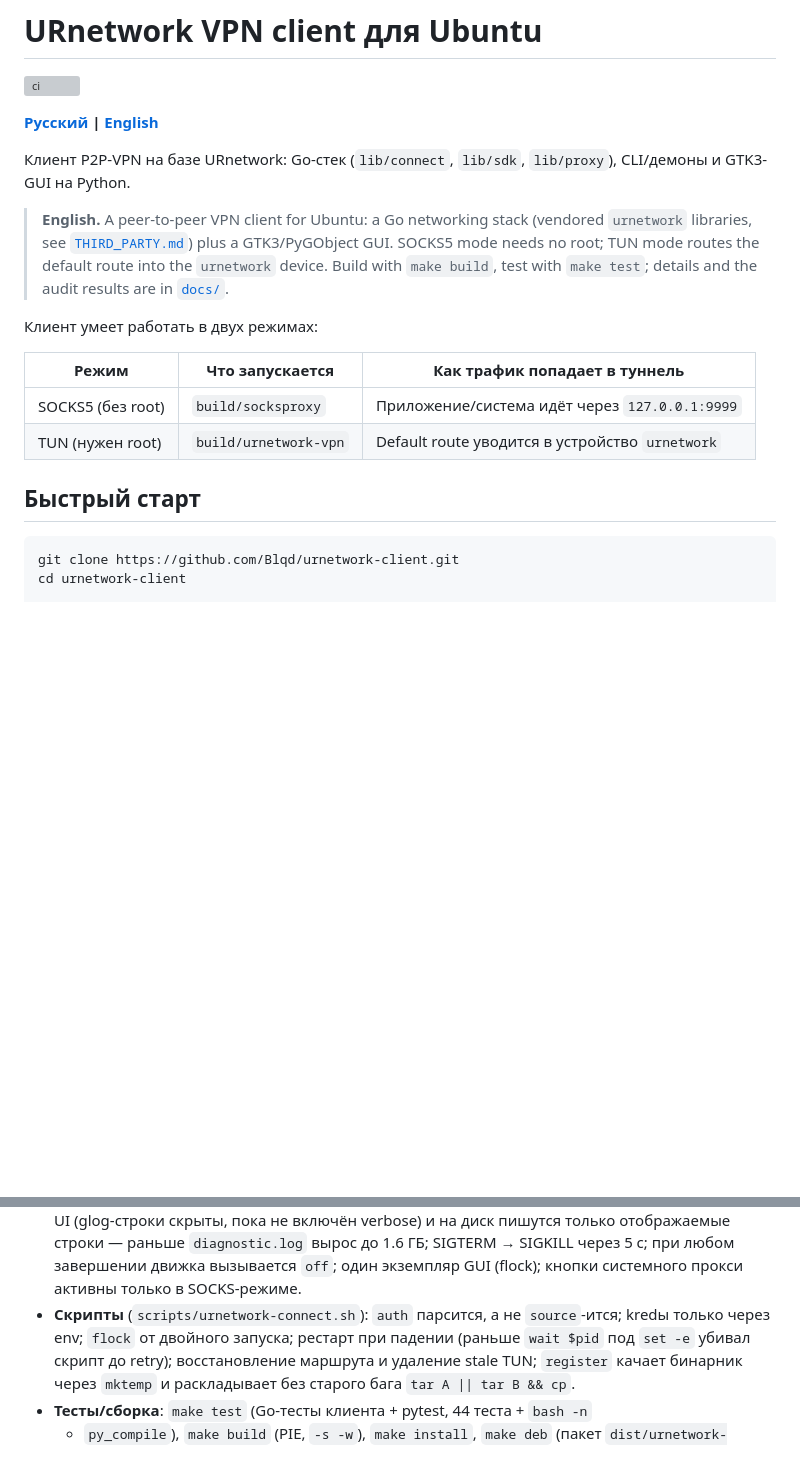
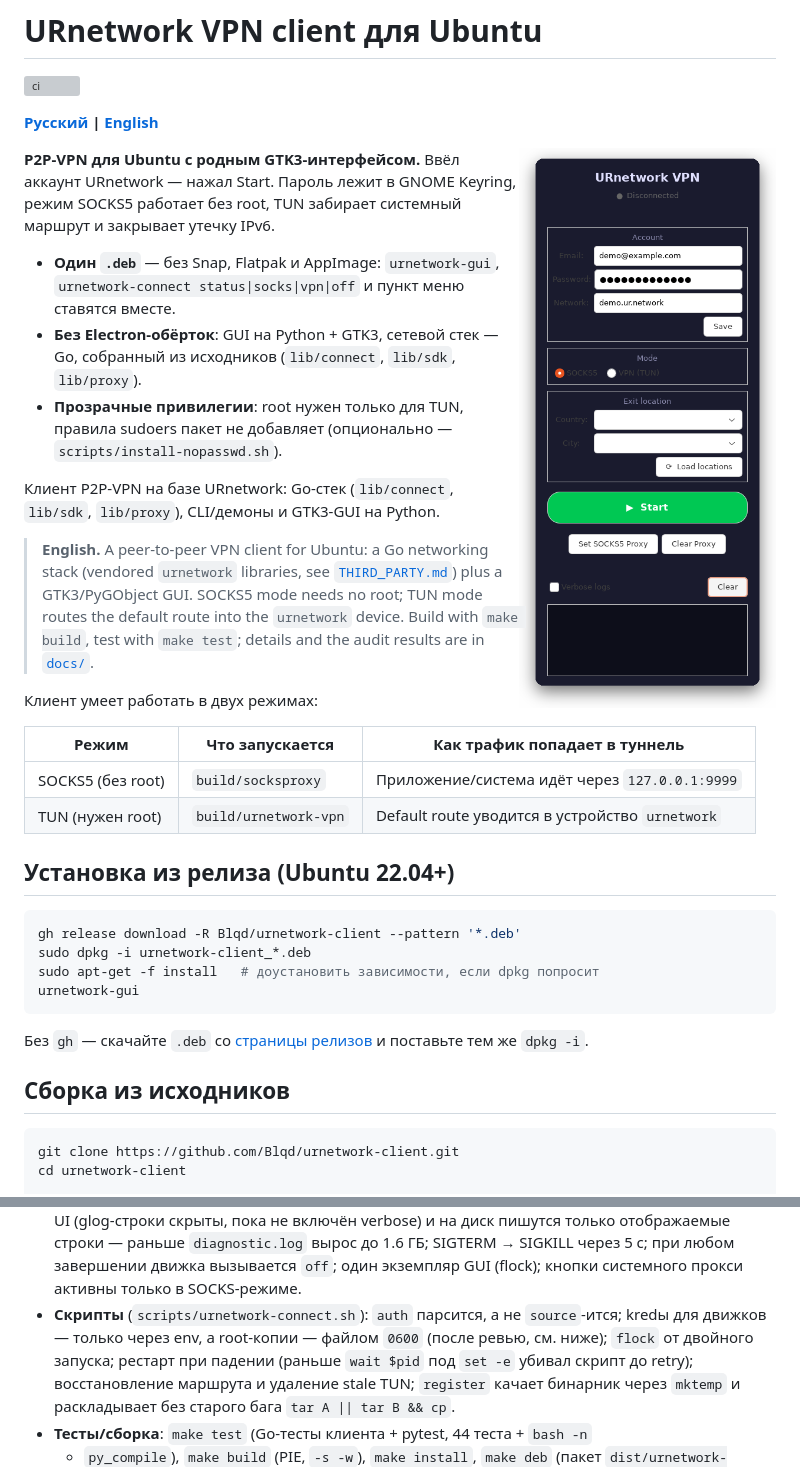
Before and after one commit to Blqd/urnetwork-client, a Markdown page: README.md, 2 parts joined by grey strips. Drawn GitHub-style; pictures changed too: docs/assets/screenshot.png (added); blank space fills up the shorter version; grey boxes are pictures that could not be loaded.

````diff
--- a/README.md
+++ b/README.md
@@ -3,6 +3,19 @@
 [![ci](https://github.com/Blqd/urnetwork-client/actions/workflows/ci.yml/badge.svg)](https://github.com/Blqd/urnetwork-client/actions/workflows/ci.yml)
 
 **[Русский](README.md) | [English](README.en.md)**
+
+<img src="docs/assets/screenshot.png" width="300" align="right" alt="GTK3 GUI: аккаунт, режим SOCKS5/TUN, выбор локации и кнопка Start">
+
+**P2P-VPN для Ubuntu с родным GTK3-интерфейсом.** Ввёл аккаунт URnetwork —
+нажал Start. Пароль лежит в GNOME Keyring, режим SOCKS5 работает без root,
+TUN забирает системный маршрут и закрывает утечку IPv6.
+
+- **Один `.deb`** — без Snap, Flatpak и AppImage: `urnetwork-gui`,
+  `urnetwork-connect status|socks|vpn|off` и пункт меню ставятся вместе.
+- **Без Electron-обёрток**: GUI на Python + GTK3, сетевой стек — Go,
+  собранный из исходников (`lib/connect`, `lib/sdk`, `lib/proxy`).
+- **Прозрачные привилегии**: root нужен только для TUN, правила sudoers
+  пакет не добавляет (опционально — `scripts/install-nopasswd.sh`).
 
 Клиент P2P-VPN на базе URnetwork: Go-стек (`lib/connect`, `lib/sdk`, `lib/proxy`),
 CLI/демоны и GTK3-GUI на Python.
@@ -20,7 +33,19 @@ CLI/демоны и GTK3-GUI на Python.
 | SOCKS5 (без root) | `build/socksproxy` | Приложение/система идёт через `127.0.0.1:9999` |
 | TUN (нужен root) | `build/urnetwork-vpn` | Default route уводится в устройство `urnetwork` |
 
-## Быстрый старт
+## Установка из релиза (Ubuntu 22.04+)
+
+```bash
+gh release download -R Blqd/urnetwork-client --pattern '*.deb'
+sudo dpkg -i urnetwork-client_*.deb
+sudo apt-get -f install   # доустановить зависимости, если dpkg попросит
+urnetwork-gui
+```
+
+Без `gh` — скачайте `.deb` со [страницы релизов](https://github.com/Blqd/urnetwork-client/releases/latest)
+и поставьте тем же `dpkg -i`.
+
+## Сборка из исходников
 
 ```bash
 git clone https://github.com/Blqd/urnetwork-client.git
@@ -182,7 +207,8 @@ sudo apt-get -f install   # доустановить зависимости, е
   один экземпляр GUI (flock); кнопки системного прокси активны только в
   SOCKS-режиме.
 - **Скрипты** (`scripts/urnetwork-connect.sh`): `auth` парсится, а не
-  `source`-ится; kredы только через env; `flock` от двойного запуска; рестарт
+  `source`-ится; kredы для движков — только через env, а root-копии — файлом
+  `0600` (после ревью, см. ниже); `flock` от двойного запуска; рестарт
   при падении (раньше `wait $pid` под `set -e` убивал скрипт до retry);
   восстановление маршрута и удаление stale TUN; `register` качает бинарник через
   `mktemp` и раскладывает без старого бага `tar A || tar B && cp`.
````
Also changed, not shown: README.en.md (+2 -1 lines), docs/analysis.md (+3 -1 lines), docs/assets/social-preview.png (added).
